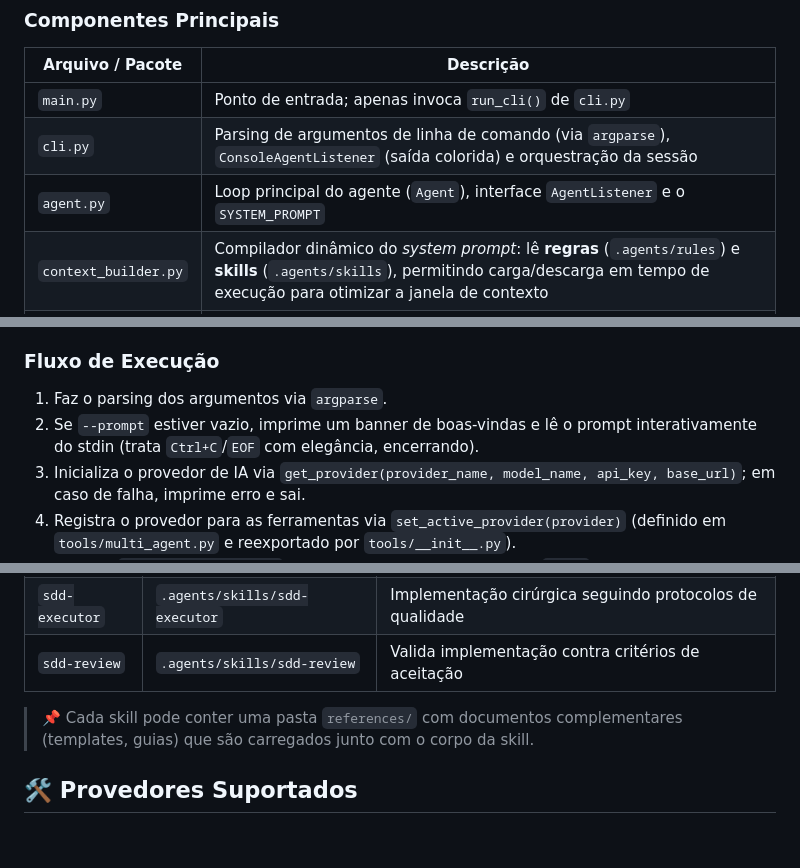
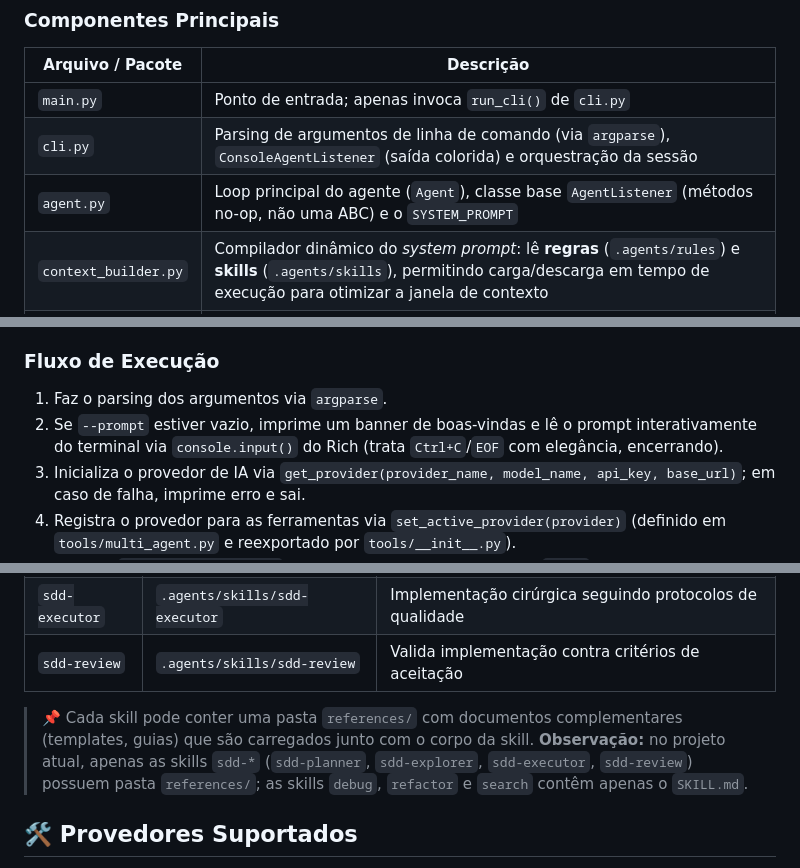
Before and after one commit to KlebersonCollab/Agnostic-AI-Agent-Loop, a Markdown page: README.md, 3 parts joined by grey strips. Drawn GitHub-style; blank space fills up the shorter version.

```diff
--- a/README.md
+++ b/README.md
@@ -57,7 +57,7 @@ O projeto é organizado em módulos, cada um com uma responsabilidade bem defini
 |---------|-----------|
 | `main.py` | Ponto de entrada; apenas invoca `run_cli()` de `cli.py` |
 | `cli.py` | Parsing de argumentos de linha de comando (via `argparse`), `ConsoleAgentListener` (saída colorida) e orquestração da sessão |
-| `agent.py` | Loop principal do agente (`Agent`), interface `AgentListener` e o `SYSTEM_PROMPT` |
+| `agent.py` | Loop principal do agente (`Agent`), classe base `AgentListener` (métodos no-op, não uma ABC) e o `SYSTEM_PROMPT` |
 | `context_builder.py` | Compilador dinâmico do *system prompt*: lê **regras** (`.agents/rules`) e **skills** (`.agents/skills`), permitindo carga/descarga em tempo de execução para otimizar a janela de contexto |
 | `providers/` | Pacote de abstração dos provedores de LLM: `base.py` (classe abstrata `BaseLLMProvider` + modelos Pydantic) e implementações (`openai.py`, `gemini.py`, `anthropic.py`); a factory `get_provider()` fica em `providers/__init__.py` |
 | `tools/` | Pacote de ferramentas do agente, dividido em módulos: `io_tools.py` (ops. de arquivo/código), `math_tools.py` (cálculo) e `multi_agent.py` (orquestração de subagentes). O `__init__.py` expõe `TOOLS_METADATA`, `TOOLS_MAP` e `set_active_provider` |
@@ -139,7 +139,7 @@ A interface de linha de comando é construída com a biblioteca padrão **`argpa
 ### Fluxo de Execução
 
 1. Faz o parsing dos argumentos via `argparse`.
-2. Se `--prompt` estiver vazio, imprime um banner de boas-vindas e lê o prompt interativamente do stdin (trata `Ctrl+C`/`EOF` com elegância, encerrando).
+2. Se `--prompt` estiver vazio, imprime um banner de boas-vindas e lê o prompt interativamente do terminal via `console.input()` do Rich (trata `Ctrl+C`/`EOF` com elegância, encerrando).
 3. Inicializa o provedor de IA via `get_provider(provider_name, model_name, api_key, base_url)`; em caso de falha, imprime erro e sai.
 4. Registra o provedor para as ferramentas via `set_active_provider(provider)` (definido em `tools/multi_agent.py` e reexportado por `tools/__init__.py`).
 5. Cria um `ConsoleAgentListener` (saída colorida no terminal) e um `Agent` com as ferramentas disponíveis e `max_steps`.
@@ -188,7 +188,7 @@ O agente controla esse sistema através das ferramentas `load_skill` e `unload_s
 | `sdd-executor` | `.agents/skills/sdd-executor` | Implementação cirúrgica seguindo protocolos de qualidade |
 | `sdd-review` | `.agents/skills/sdd-review` | Valida implementação contra critérios de aceitação |
 
-> 📌 Cada skill pode conter uma pasta `references/` com documentos complementares (templates, guias) que são carregados junto com o corpo da skill.
+> 📌 Cada skill pode conter uma pasta `references/` com documentos complementares (templates, guias) que são carregados junto com o corpo da skill. **Observação:** no projeto atual, apenas as skills `sdd-*` (`sdd-planner`, `sdd-explorer`, `sdd-executor`, `sdd-review`) possuem pasta `references/`; as skills `debug`, `refactor` e `search` contêm apenas o `SKILL.md`.
 
 ## 🛠️ Provedores Suportados
 
```
Also changed, not shown: other parts of README.md (+9 -8 lines).
